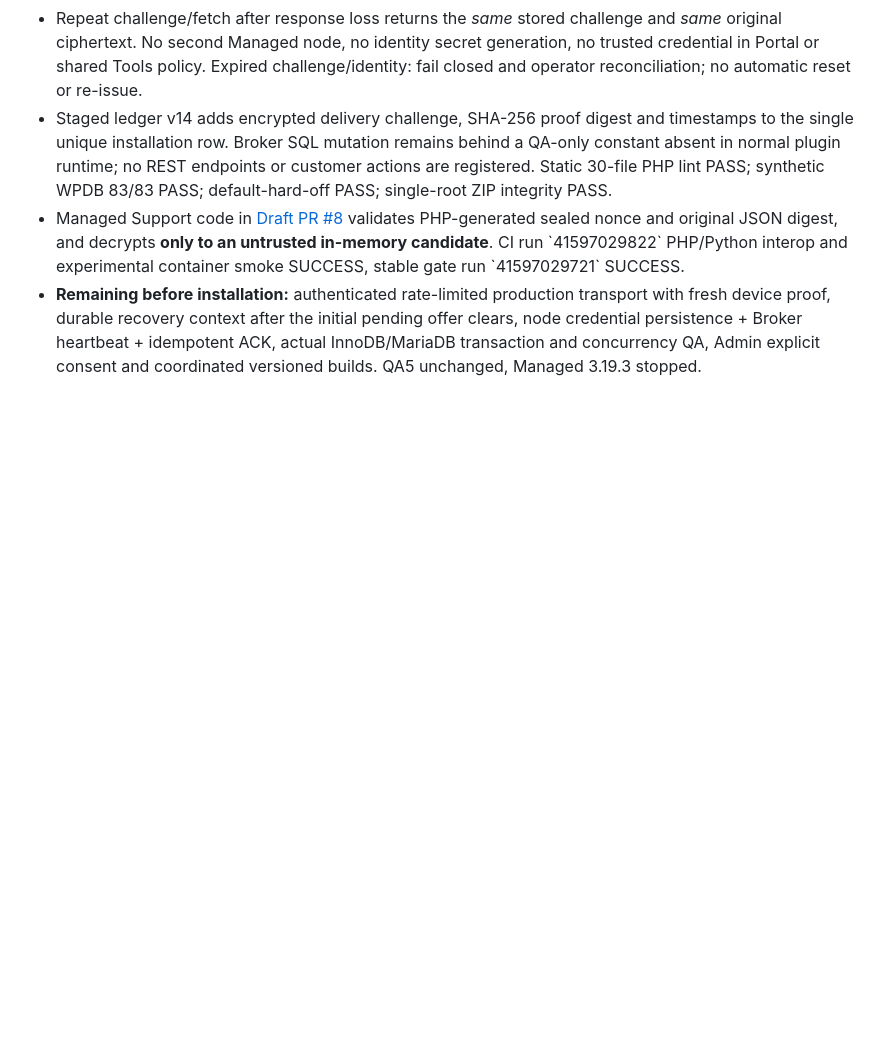
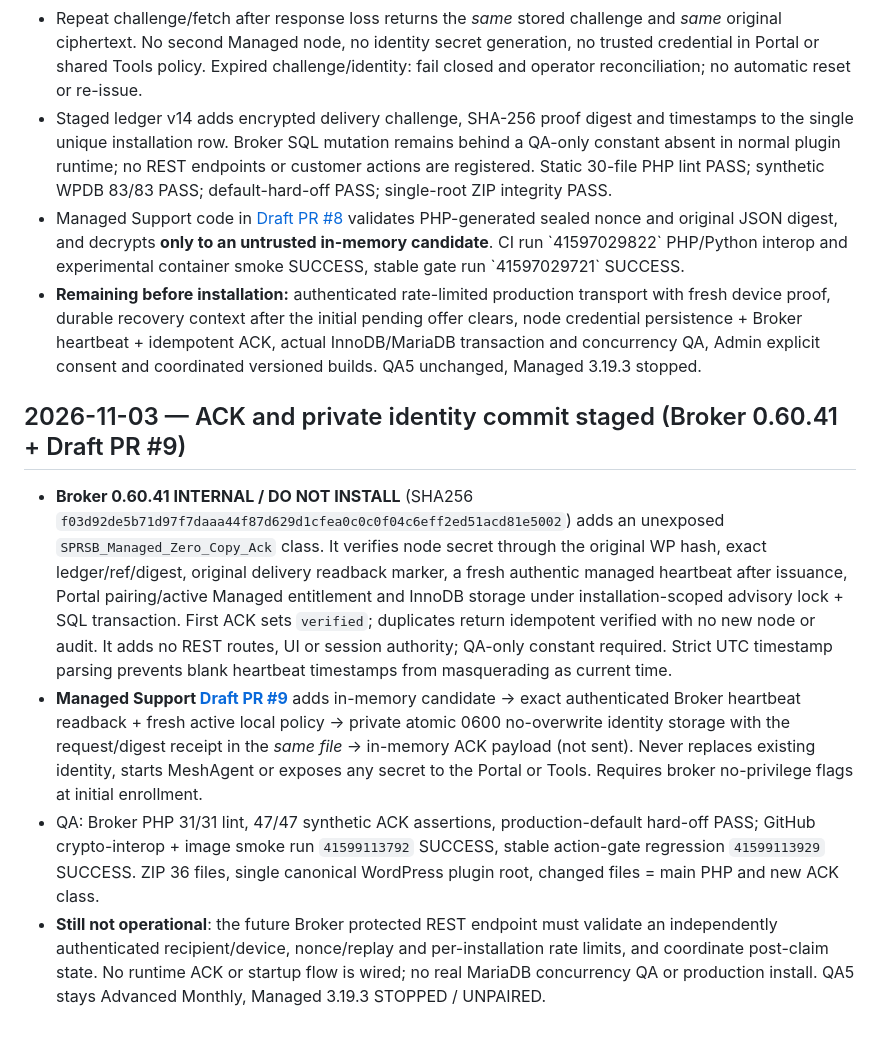
Before and after one commit to smartprosystempp-spec/smart-pro-system-home-assistant, a Markdown page: docs/MANAGED_SUPPORT_ZERO_COPY_ONBOARDING_V1.md, the part around the change. Drawn GitHub-style; blank space fills up the shorter version.

Commit message:
docs(zero-copy): record staged private identity commit, Broker ACK and security validation

```diff
--- a/docs/MANAGED_SUPPORT_ZERO_COPY_ONBOARDING_V1.md
+++ b/docs/MANAGED_SUPPORT_ZERO_COPY_ONBOARDING_V1.md
@@ -110,3 +110,9 @@ Do not ship an isolated Broker or Managed Support build for this feature. The pl
 - Staged ledger v14 adds encrypted delivery challenge, SHA-256 proof digest and timestamps to the single unique installation row. Broker SQL mutation remains behind a QA-only constant absent in normal plugin runtime; no REST endpoints or customer actions are registered. Static 30-file PHP lint PASS; synthetic WPDB 83/83 PASS; default-hard-off PASS; single-root ZIP integrity PASS.
 - Managed Support code in [Draft PR #8](https://github.com/smartprosystempp-spec/smart-pro-system-home-assistant/pull/8) validates PHP-generated sealed nonce and original JSON digest, and decrypts **only to an untrusted in-memory candidate**. CI run \`41597029822\` PHP/Python interop and experimental container smoke SUCCESS, stable gate run \`41597029721\` SUCCESS.
 - **Remaining before installation:** authenticated rate-limited production transport with fresh device proof, durable recovery context after the initial pending offer clears, node credential persistence + Broker heartbeat + idempotent ACK, actual InnoDB/MariaDB transaction and concurrency QA, Admin explicit consent and coordinated versioned builds. QA5 unchanged, Managed 3.19.3 stopped.
+
+## 2026-11-03 — ACK and private identity commit staged (Broker 0.60.41 + Draft PR #9)
+- **Broker 0.60.41 INTERNAL / DO NOT INSTALL** (SHA256 `f03d92de5b71d97f7daaa44f87d629d1cfea0c0c0f04c6eff2ed51acd81e5002`) adds an unexposed `SPRSB_Managed_Zero_Copy_Ack` class. It verifies node secret through the original WP hash, exact ledger/ref/digest, original delivery readback marker, a fresh authentic managed heartbeat after issuance, Portal pairing/active Managed entitlement and InnoDB storage under installation-scoped advisory lock + SQL transaction. First ACK sets `verified`; duplicates return idempotent verified with no new node or audit. It adds no REST routes, UI or session authority; QA-only constant required. Strict UTC timestamp parsing prevents blank heartbeat timestamps from masquerading as current time.
+- **Managed Support [Draft PR #9](https://github.com/smartprosystempp-spec/smart-pro-system-home-assistant/pull/9)** adds in-memory candidate → exact authenticated Broker heartbeat readback + fresh active local policy → private atomic 0600 no-overwrite identity storage with the request/digest receipt in the *same file* → in-memory ACK payload (not sent). Never replaces existing identity, starts MeshAgent or exposes any secret to the Portal or Tools. Requires broker no-privilege flags at initial enrollment.
+- QA: Broker PHP 31/31 lint, 47/47 synthetic ACK assertions, production-default hard-off PASS; GitHub crypto-interop + image smoke run `41599113792` SUCCESS, stable action-gate regression `41599113929` SUCCESS. ZIP 36 files, single canonical WordPress plugin root, changed files = main PHP and new ACK class.
+- **Still not operational**: the future Broker protected REST endpoint must validate an independently authenticated recipient/device, nonce/replay and per-installation rate limits, and coordinate post-claim state. No runtime ACK or startup flow is wired; no real MariaDB concurrency QA or production install. QA5 stays Advanced Monthly, Managed 3.19.3 STOPPED / UNPAIRED.
```
